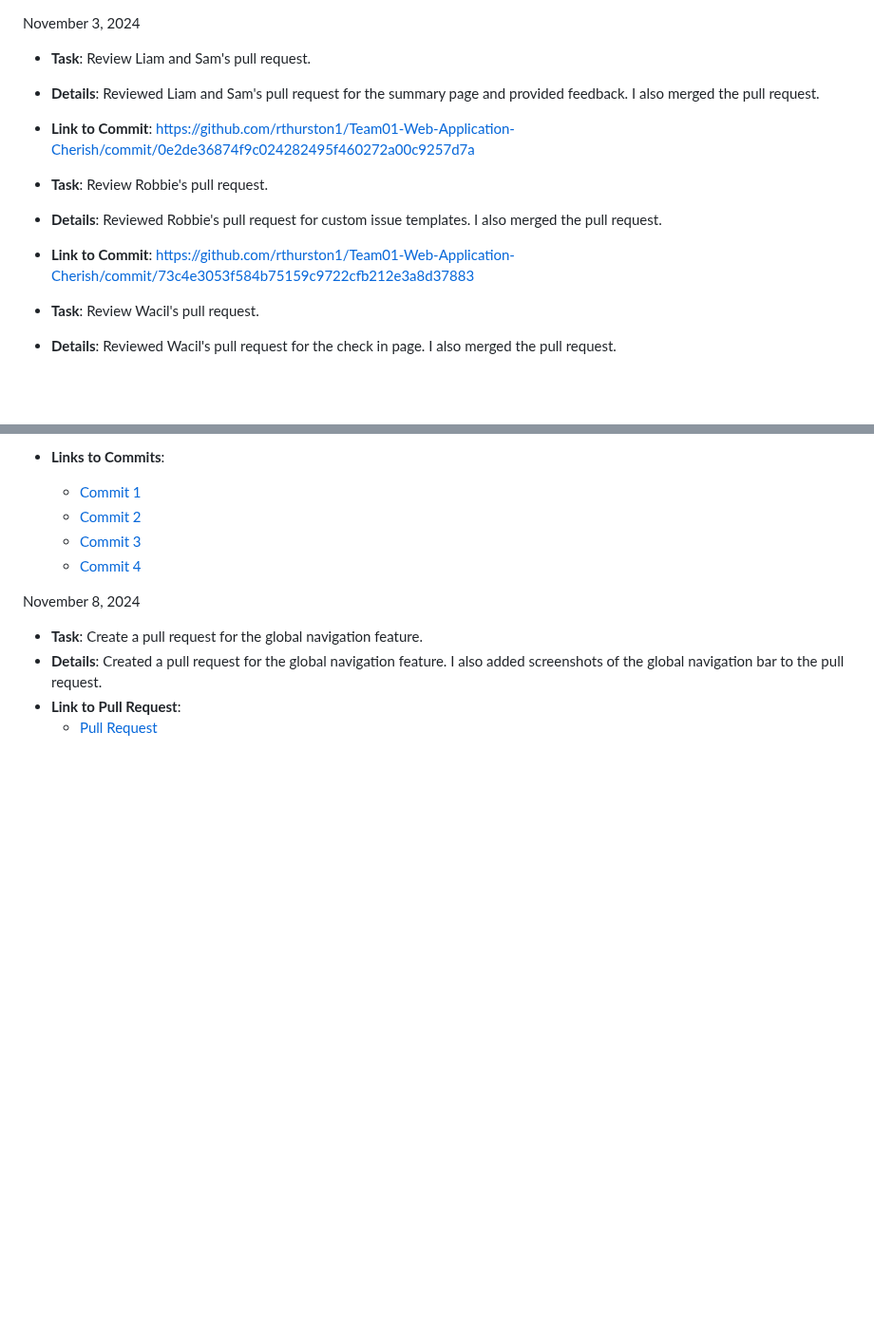
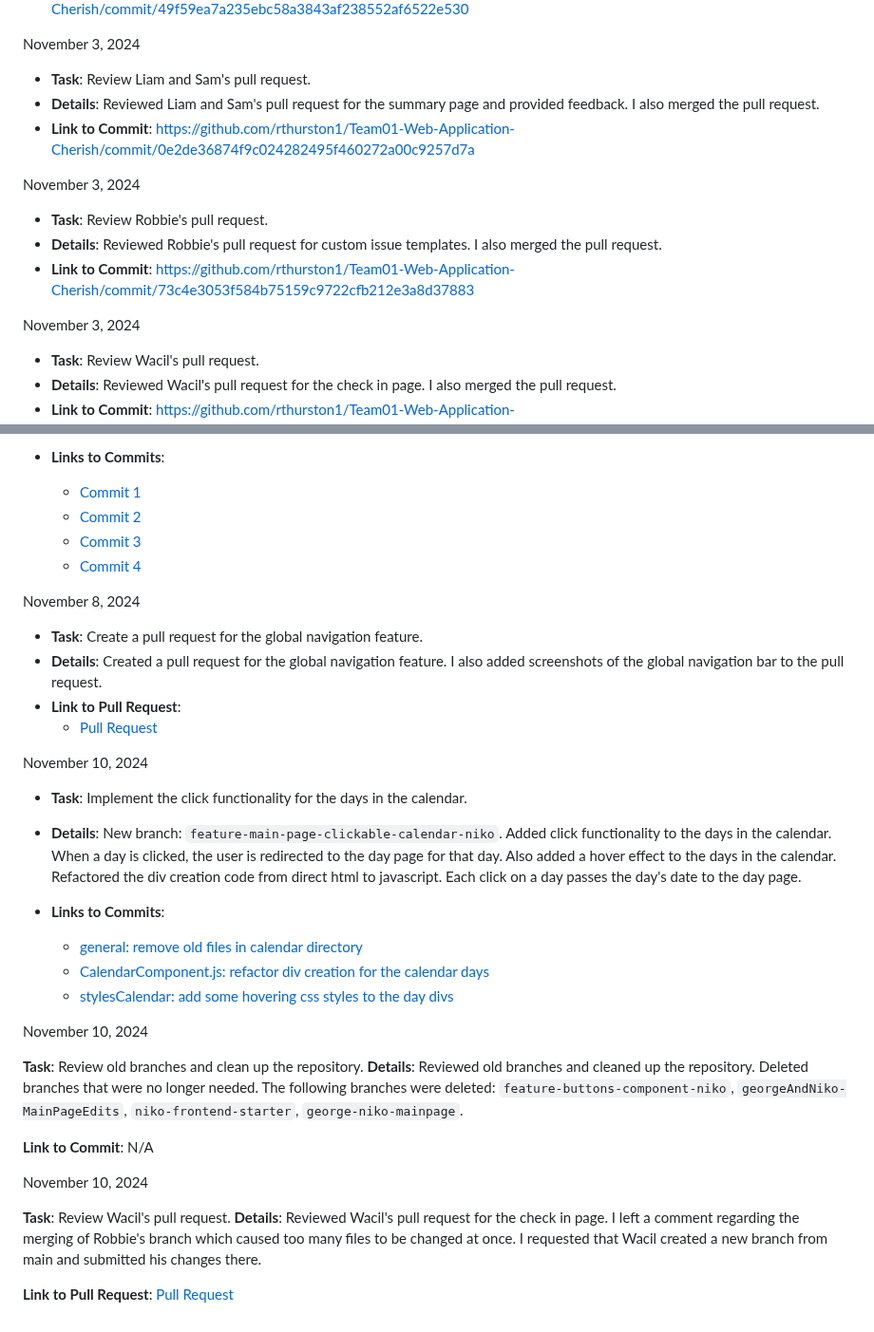
Before and after one commit to rthurston1/Team01-Web-Application-Cherish, a Markdown page: team/reports/nikolay-ostroukhov.md, 2 parts joined by grey strips. Shown at 95% size. Rendered like a GitHub page; blank space fills up the shorter version.

```diff
--- a/team/reports/nikolay-ostroukhov.md
+++ b/team/reports/nikolay-ostroukhov.md
@@ -48,9 +48,13 @@ November 3, 2024
 - **Details**: Reviewed Liam and Sam's pull request for the summary page and provided feedback. I also merged the pull request.
 - **Link to Commit**: https://github.com/rthurston1/Team01-Web-Application-Cherish/commit/0e2de36874f9c024282495f460272a00c9257d7a
 
+November 3, 2024
+
 - **Task**: Review Robbie's pull request.
 - **Details**: Reviewed Robbie's pull request for custom issue templates. I also merged the pull request.
 - **Link to Commit**: https://github.com/rthurston1/Team01-Web-Application-Cherish/commit/73c4e3053f584b75159c9722cfb212e3a8d37883
+
+November 3, 2024
 
 - **Task**: Review Wacil's pull request.
 - **Details**: Reviewed Wacil's pull request for the check in page. I also merged the pull request.
@@ -73,3 +77,27 @@ November 8, 2024
 - **Details**: Created a pull request for the global navigation feature. I also added screenshots of the global navigation bar to the pull request.
 - **Link to Pull Request**:
   - [Pull Request](https://github.com/rthurston1/Team01-Web-Application-Cherish/pull/36)
+
+November 10, 2024
+
+- **Task**: Implement the click functionality for the days in the calendar.
+- **Details**: New branch: `feature-main-page-clickable-calendar-niko`. Added click functionality to the days in the calendar. When a day is clicked, the user is redirected to the day page for that day. Also added a hover effect to the days in the calendar. Refactored the div creation code from direct html to javascript. Each click on a day passes the day's date to the day page.
+- **Links to Commits**:
+
+  - [general: remove old files in calendar directory](https://github.com/rthurston1/Team01-Web-Application-Cherish/commit/f02f666641eefa5a568e7211f542e011d2d94880)
+  - [CalendarComponent.js: refactor div creation for the calendar days](https://github.com/rthurston1/Team01-Web-Application-Cherish/commit/da6ece0a68a491c7cc5f537b62edc839501dfb34)
+  - [stylesCalendar: add some hovering css styles to the day divs](https://github.com/rthurston1/Team01-Web-Application-Cherish/commit/0a43318f0c1a1ee6b36b60c5f5e9bfc3e7c7f671)
+
+November 10, 2024
+
+  **Task**: Review old branches and clean up the repository.
+  **Details**: Reviewed old branches and cleaned up the repository. Deleted branches that were no longer needed. The following branches were deleted: `feature-buttons-component-niko`, `georgeAndNiko-MainPageEdits`, `niko-frontend-starter`, `george-niko-mainpage`.
+
+  **Link to Commit**: N/A
+
+November 10, 2024
+
+  **Task**: Review Wacil's pull request.
+  **Details**: Reviewed Wacil's pull request for the check in page. I left a comment regarding the merging of Robbie's branch which caused too many files to be changed at once. I requested that Wacil created a new branch from main and submitted his changes there.
+
+  **Link to Pull Request**: [Pull Request](https://github.com/rthurston1/Team01-Web-Application-Cherish/pull/39)
```
